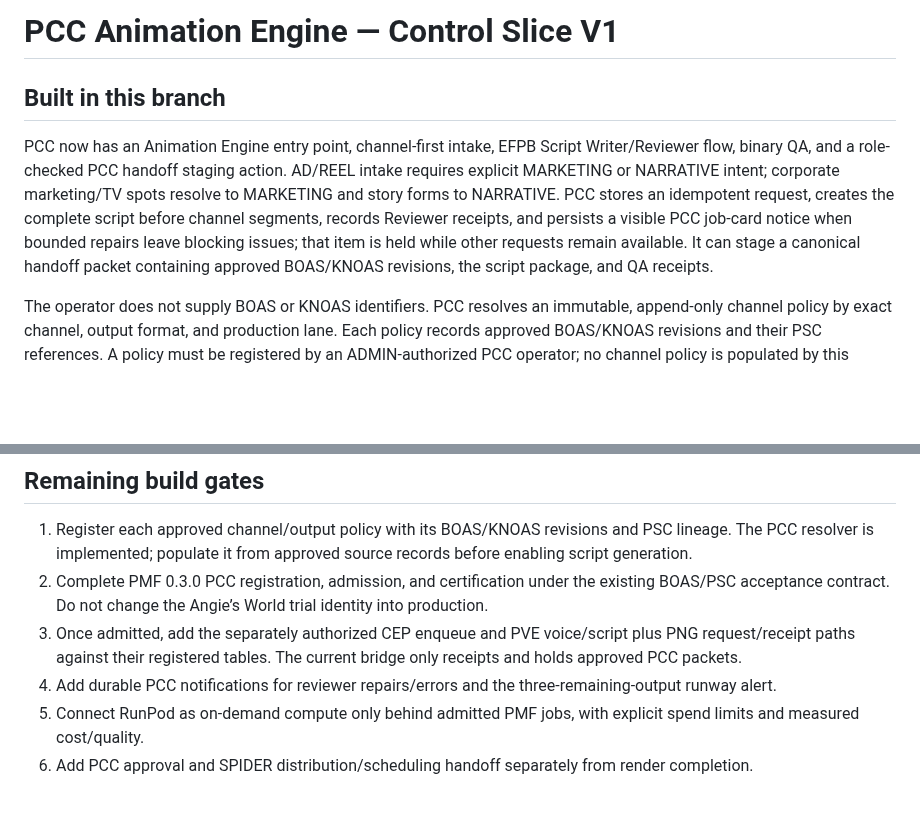
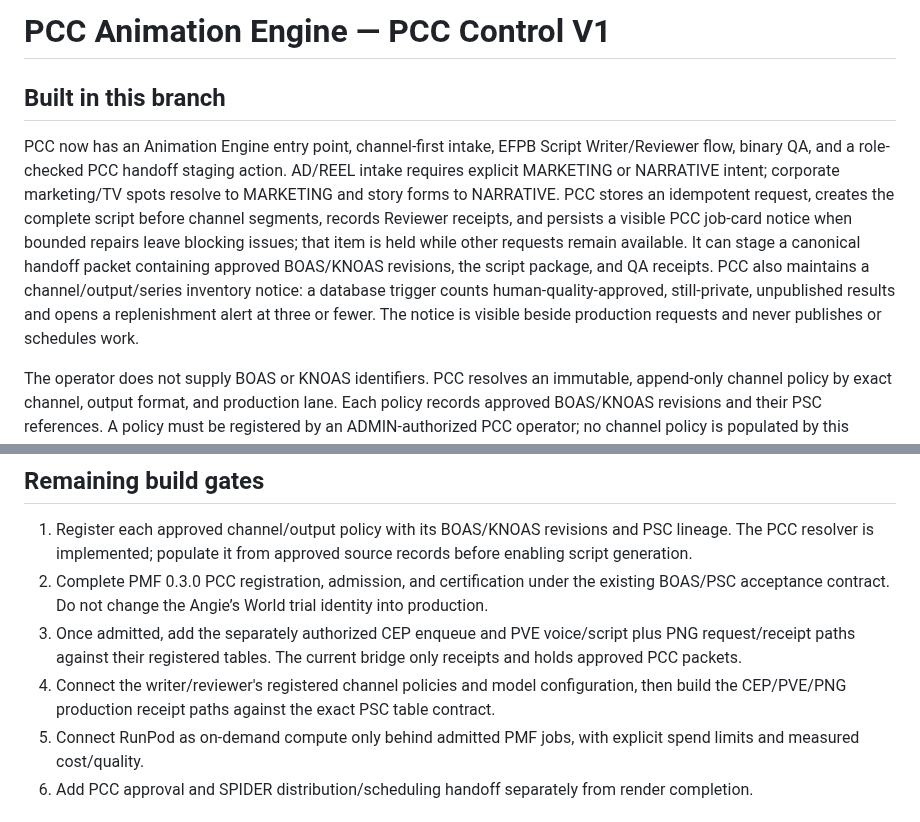
Before and after one commit to risingphnxhq/pcc-command-center, a Markdown page: docs/animation-engine/PCC_ANIMATION_CONTROL_V1.md, 2 parts joined by grey strips. Rendered like a GitHub page; blank space fills up the shorter version.

Commit message:
Document PCC Animation Engine replenishment behavior

```diff
--- a/docs/animation-engine/PCC_ANIMATION_CONTROL_V1.md
+++ b/docs/animation-engine/PCC_ANIMATION_CONTROL_V1.md
@@ -1,8 +1,8 @@
-# PCC Animation Engine — Control Slice V1
+# PCC Animation Engine — PCC Control V1
 
 ## Built in this branch
 
-PCC now has an Animation Engine entry point, channel-first intake, EFPB Script Writer/Reviewer flow, binary QA, and a role-checked PCC handoff staging action. AD/REEL intake requires explicit MARKETING or NARRATIVE intent; corporate marketing/TV spots resolve to MARKETING and story forms to NARRATIVE. PCC stores an idempotent request, creates the complete script before channel segments, records Reviewer receipts, and persists a visible PCC job-card notice when bounded repairs leave blocking issues; that item is held while other requests remain available. It can stage a canonical handoff packet containing approved BOAS/KNOAS revisions, the script package, and QA receipts.
+PCC now has an Animation Engine entry point, channel-first intake, EFPB Script Writer/Reviewer flow, binary QA, and a role-checked PCC handoff staging action. AD/REEL intake requires explicit MARKETING or NARRATIVE intent; corporate marketing/TV spots resolve to MARKETING and story forms to NARRATIVE. PCC stores an idempotent request, creates the complete script before channel segments, records Reviewer receipts, and persists a visible PCC job-card notice when bounded repairs leave blocking issues; that item is held while other requests remain available. It can stage a canonical handoff packet containing approved BOAS/KNOAS revisions, the script package, and QA receipts. PCC also maintains a channel/output/series inventory notice: a database trigger counts human-quality-approved, still-private, unpublished results and opens a replenishment alert at three or fewer. The notice is visible beside production requests and never publishes or schedules work.
 
 The operator does not supply BOAS or KNOAS identifiers. PCC resolves an immutable, append-only channel policy by exact channel, output format, and production lane. Each policy records approved BOAS/KNOAS revisions and their PSC references. A policy must be registered by an ADMIN-authorized PCC operator; no channel policy is populated by this migration, so scripting fails closed until approved policy is registered. The selected channel is the RPE editorial channel/series; it is not a social publishing account. Social destination and scheduling belong to SPIDER and remain unconnected here.
 
@@ -63,7 +63,7 @@ The API validates the caller's Supabase Auth session and reads server-managed `a
 1. Register each approved channel/output policy with its BOAS/KNOAS revisions and PSC lineage. The PCC resolver is implemented; populate it from approved source records before enabling script generation.
 2. Complete PMF 0.3.0 PCC registration, admission, and certification under the existing BOAS/PSC acceptance contract. Do not change the Angie’s World trial identity into production.
 3. Once admitted, add the separately authorized CEP enqueue and PVE voice/script plus PNG request/receipt paths against their registered tables. The current bridge only receipts and holds approved PCC packets.
-4. Add durable PCC notifications for reviewer repairs/errors and the three-remaining-output runway alert.
+4. Connect the writer/reviewer's registered channel policies and model configuration, then build the CEP/PVE/PNG production receipt paths against the exact PSC table contract.
 5. Connect RunPod as on-demand compute only behind admitted PMF jobs, with explicit spend limits and measured cost/quality.
 6. Add PCC approval and SPIDER distribution/scheduling handoff separately from render completion.
 
```
